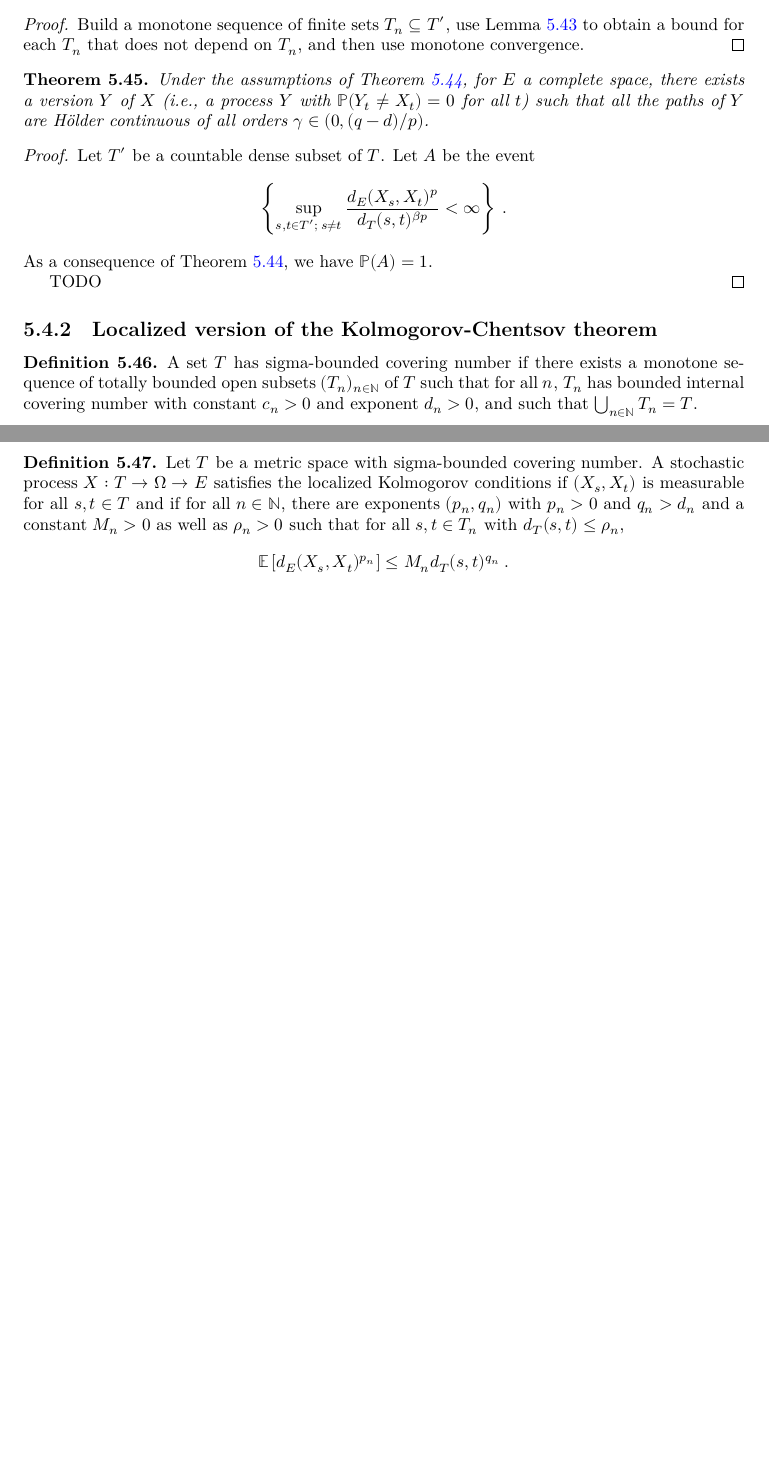
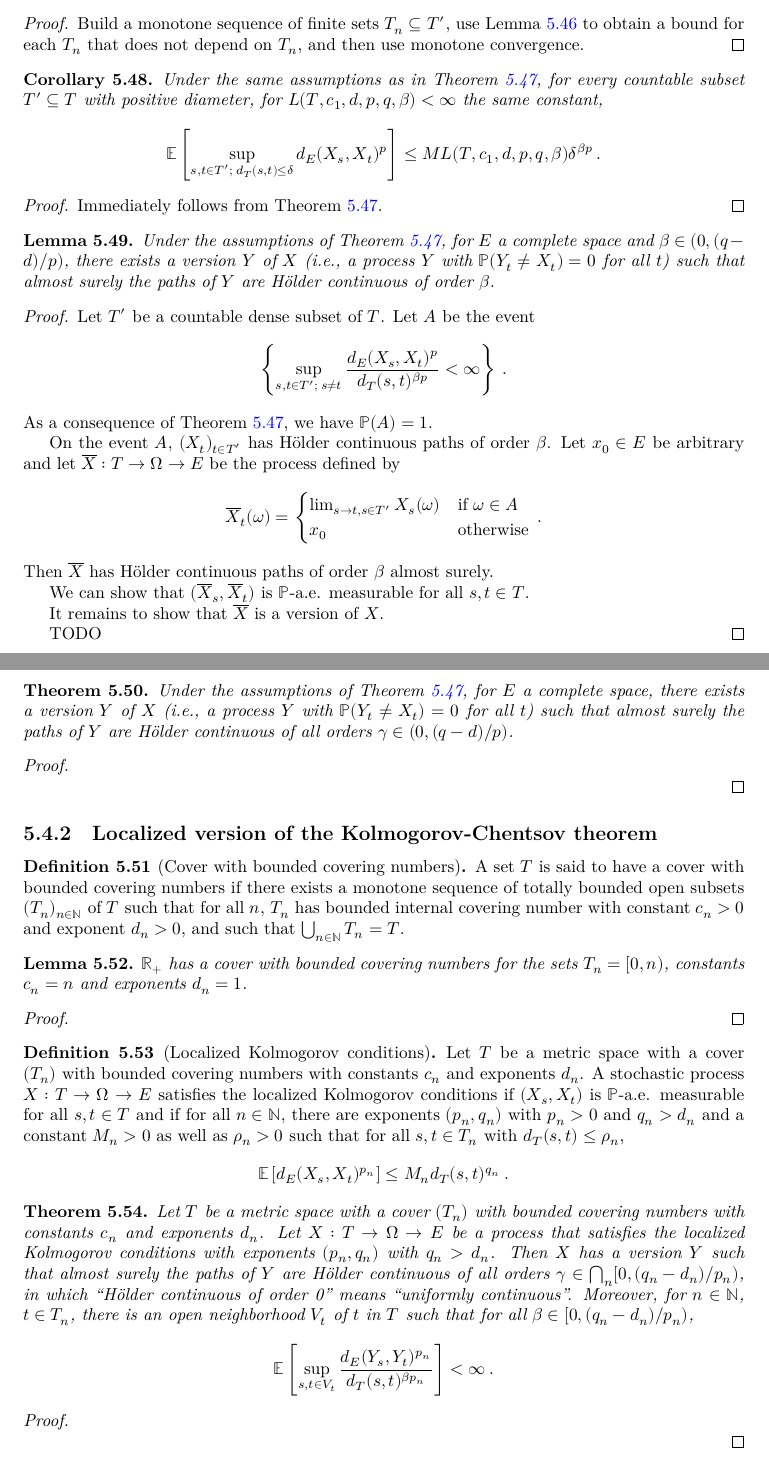
Before and after one commit to RemyDegenne/brownian-motion, a LaTeX thesis (blueprint/src/print.tex, which reads blueprint/src/chapters/kolmogorov_chentsov.tex): two parts of pages 24 and 25 of 27 before the commit and two parts of pages 25 and 26 of 28 after it, joined at a grey line, cut so that both start at the same text, the shorter picture padded with empty space. Compiled offline with XeLaTeX.

Commit message:
blueprint update

```diff
--- a/blueprint/src/chapters/kolmogorov_chentsov.tex
+++ b/blueprint/src/chapters/kolmogorov_chentsov.tex
@@ -944,10 +983,25 @@ Build a monotone sequence of finite sets $T_n \subseteq T'$, use Lemma~\ref{lem:
 \end{proof}
 
 
-\begin{theorem}\label{thm:holder_version}
+\begin{corollary}\label{cor:countable_set_bound_of_le}
+Under the same assumptions as in Theorem~\ref{thm:countable_set_bound}, for every countable subset $T' \subseteq T$ with positive diameter, for $L(T, c_1, d, p, q, \beta) < \infty$ the same constant,
+\begin{align*}
+  \mathbb{E}\left[ \sup_{s, t \in T';\: d_T(s, t) \le \delta} d_E(X_s, X_t)^p \right]
+  \le M L(T, c_1, d, p, q, \beta) \delta^{\beta p}
+  \: .
+\end{align*}
+\end{corollary}
+
+\begin{proof}
+  \uses{thm:countable_set_bound}
+Immediately follows from Theorem~\ref{thm:countable_set_bound}.
+\end{proof}
+
+
+\begin{lemma}\label{lem:holder_version_single}
   \uses{def:IsKolmogorovProcess, def:HasBoundedInternalCoveringNumber}
-Under the assumptions of Theorem~\ref{thm:countable_set_bound}, for $E$ a complete space, there exists a version $Y$ of $X$ (i.e., a process $Y$ with $\mathbb{P}(Y_t \ne X_t) = 0$ for all $t$) such that all the paths of $Y$ are Hölder continuous of all orders $\gamma \in (0, (q - d)/p)$.
-\end{theorem}
+Under the assumptions of Theorem~\ref{thm:countable_set_bound}, for $E$ a complete space and $\beta \in (0, (q - d)/p)$, there exists a version $Y$ of $X$ (i.e., a process $Y$ with $\mathbb{P}(Y_t \ne X_t) = 0$ for all $t$) such that almost surely the paths of $Y$ are Hölder continuous of order $\beta$.
+\end{lemma}
 
 \begin{proof}
   \uses{thm:countable_set_bound}
@@ -959,47 +1013,83 @@ Let $A$ be the event
 \end{align*}
 As a consequence of Theorem~\ref{thm:countable_set_bound}, we have $\mathbb{P}(A) = 1$.
 
+On the event $A$, $(X_t)_{t \in T'}$ has Hölder continuous paths of order $\beta$.
+Let $x_0 \in E$ be arbitrary and let $\overline{X} : T \to \Omega \to E$ be the process defined by
+\begin{align*}
+  \overline{X}_t(\omega)
+  &= \begin{cases}
+    \lim_{s \to t, s \in T'} X_s(\omega) & \text{if } \omega \in A \\
+    x_0 & \text{otherwise}
+  \end{cases}
+  \: .
+\end{align*}
+Then $\overline{X}$ has Hölder continuous paths of order $\beta$ almost surely.
+
+We can show that $(\overline{X}_s, \overline{X}_t)$ is $\mathbb{P}$-a.e. measurable for all $s, t \in T$.
+
+It remains to show that $\overline{X}$ is a version of $X$.
+
 TODO
 \end{proof}
 
 
-% \begin{theorem}[Continuous version; Kolmogorov, Chentsov] \label{thm:kolchen_general}
-%   \uses{def:HasBoundedInternalCoveringNumber, def:IsKolmogorovProcess}
-%   \notready
-% Let $(I, d_I)$ be a compact metric space.
-% Suppose that $I$ has bounded internal covering number with constant $c_1>0$ and exponent $d \in \mathbb{N}$, i.e. for all $\varepsilon > 0$ smaller than $\mathrm{diam}(I)$, $N^{int}_\varepsilon(I) \le c_1 \varepsilon^{-d}$.
-% Assume that $X = (X_t)_{t\in I}$ is an $E$-valued stochastic process and there are $\alpha, \beta, c_2>0$ such that $X$ satisfies the Kolmogorov condition for $(\alpha, d+\beta)$ with constant $c_2$.
-% Then, there exists a version $Y = (Y_t)_{t\in I}$ of $X$ such that, for some random variables $H>0$ and $K<\infty$,
-% \begin{align*}
-%   \mathbb{P}\Big(\sup_{s\neq t, d_I(s,t) \leq H} d_E(Y_s, Y_t)/d_I(s,t)^\gamma
-%   \le K\Big) = 1
-%   \: ,
-% \end{align*}
-% for every $\gamma\in(0,\beta/\alpha)$.
-% In particular, $Y$ almost surely is locally Hölder of all orders $\gamma \in (0,\beta/\alpha)$, and has continuous paths.
-% \end{theorem}
+\begin{theorem}\label{thm:holder_version}
+  \uses{def:IsKolmogorovProcess, def:HasBoundedInternalCoveringNumber}
+Under the assumptions of Theorem~\ref{thm:countable_set_bound}, for $E$ a complete space, there exists a version $Y$ of $X$ (i.e., a process $Y$ with $\mathbb{P}(Y_t \ne X_t) = 0$ for all $t$) such that almost surely the paths of $Y$ are Hölder continuous of all orders $\gamma \in (0, (q - d)/p)$.
+\end{theorem}
 
-% \begin{proof}\uses{thm:countable_set_bound}
+\begin{proof}
+  \uses{lem:holder_version_single}
 
-% \end{proof}
+\end{proof}
+
 
 
 \subsection{Localized version of the Kolmogorov-Chentsov theorem}
 
 
-\begin{definition}\label{def:HasSigmaBoundedCoveringNumber}
+\begin{definition}[Cover with bounded covering numbers]\label{def:HasSigmaBoundedCoveringNumber}
   \uses{def:HasBoundedInternalCoveringNumber}
-A set $T$ has sigma-bounded covering number if there exists a monotone sequence of totally bounded open subsets $(T_n)_{n \in \mathbb{N}}$ of $T$ such that for all $n$, $T_n$ has bounded internal covering number with constant $c_n>0$ and exponent $d_n > 0$, and such that $\bigcup_{n \in \mathbb{N}} T_n = T$.
+A set $T$ is said to have a cover with bounded covering numbers if there exists a monotone sequence of totally bounded open subsets $(T_n)_{n \in \mathbb{N}}$ of $T$ such that for all $n$, $T_n$ has bounded internal covering number with constant $c_n>0$ and exponent $d_n > 0$, and such that $\bigcup_{n \in \mathbb{N}} T_n = T$.
 \end{definition}
 
 
-\begin{definition}\label{def:IsLocalizedKolmogorovProcess}
+\begin{lemma}\label{lem:hasSigmaBoundedCoveringNumber_nnreal}
+  \uses{def:HasSigmaBoundedCoveringNumber}
+$\mathbb{R}_+$ has a cover with bounded covering numbers for the sets $T_n = [0,n)$, constants $c_n = n$ and exponents $d_n = 1$.
+\end{lemma}
+
+\begin{proof}
+
+\end{proof}
+
+
+\begin{definition}[Localized Kolmogorov conditions]\label{def:IsLocalizedKolmogorovProcess}
   \uses{def:IsKolmogorovProcess, def:HasSigmaBoundedCoveringNumber}
-Let $T$ be a metric space with sigma-bounded covering number.
-A stochastic process $X : T \to \Omega \to E$ satisfies the localized Kolmogorov conditions if $(X_s, X_t)$ is measurable for all $s, t \in T$ and if for all $n \in \mathbb{N}$, there are exponents $(p_n, q_n)$ with $p_n > 0$ and $q_n > d_n$ and a constant $M_n > 0$ as well as $\rho_n > 0$ such that for all $s, t \in T_n$ with $d_T(s, t) \le \rho_n$,
+Let $T$ be a metric space with a cover $(T_n)$ with bounded covering numbers with constants $c_n$ and exponents $d_n$.
+A stochastic process $X : T \to \Omega \to E$ satisfies the localized Kolmogorov conditions if $(X_s, X_t)$ is $\mathbb{P}$-a.e. measurable for all $s, t \in T$ and if for all $n \in \mathbb{N}$, there are exponents $(p_n, q_n)$ with $p_n > 0$ and $q_n > d_n$ and a constant $M_n > 0$ as well as $\rho_n > 0$ such that for all $s, t \in T_n$ with $d_T(s, t) \le \rho_n$,
 \begin{align*}
   \mathbb{E}\left[ d_E(X_s, X_t)^{p_n} \right]
   &\le M_n d_T(s, t)^{q_n}
   \: .
 \end{align*}
 \end{definition}
+
+
+\begin{theorem}\label{thm:localized_holder_version}
+  \uses{def:IsLocalizedKolmogorovProcess, def:HasSigmaBoundedCoveringNumber}
+Let $T$ be a metric space with a cover $(T_n)$ with bounded covering numbers with constants $c_n$ and exponents $d_n$.
+Let $X : T \to \Omega \to E$ be a process that satisfies the localized Kolmogorov conditions with exponents $(p_n, q_n)$ with $q_n > d_n$.
+Then $X$ has a version $Y$ such that almost surely the paths of $Y$ are Hölder continuous of all orders $\gamma \in \bigcap_n [0, (q_n - d_n)/p_n)$, in which ``Hölder continuous of order 0'' means ``uniformly continuous''.
+Moreover, for $n \in \mathbb{N}$, $t \in T_n$, there is an open neighborhood $V_t$ of $t$ in $T$ such that for all $\beta \in [0, (q_n - d_n)/p_n)$,
+\begin{align*}
+  \mathbb{E}\left[ \sup_{s, t \in V_t} \frac{d_E(Y_s, Y_t)^{p_n}}{d_T(s, t)^{\beta p_n}} \right]
+  &< \infty
+  \: .
+\end{align*}
+\end{theorem}
+
+\begin{proof}
+  \uses{thm:holder_version}
+
+\end{proof}
```
Also changed, not shown: blueprint/src/chapters/brownian.tex (+4 -4 lines), blueprint/src/chapters/kolmogorov_chentsov.tex (47 more changed lines), 3 other files.
